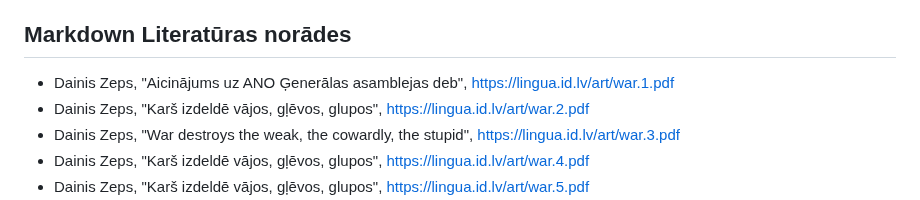
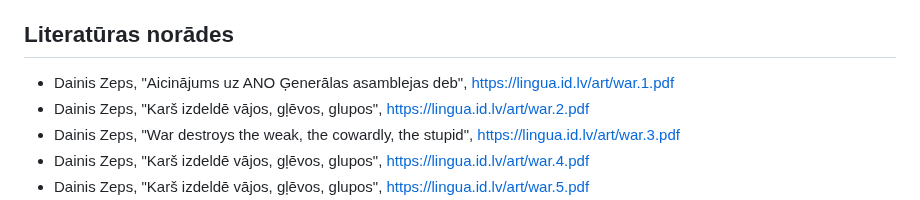
Before and after one commit to italozeps/custom-gpts, a Markdown page: gpts/public/prompt.md, the part around the change. GitHub-like rendering.

```diff
--- a/gpts/public/prompt.md
+++ b/gpts/public/prompt.md
@@ -122,7 +122,7 @@ Organize the following articles under the group Artificial Intelligence:
 
 
 
-## Markdown Literatūras norādes
+## Literatūras norādes
 
 
   -  Dainis Zeps, "Aicinājums uz ANO Ģenerālas asamblejas deb", [https://lingua.id.lv/art/war.1.pdf](https://lingua.id.lv/art/war.1.pdf)
```
